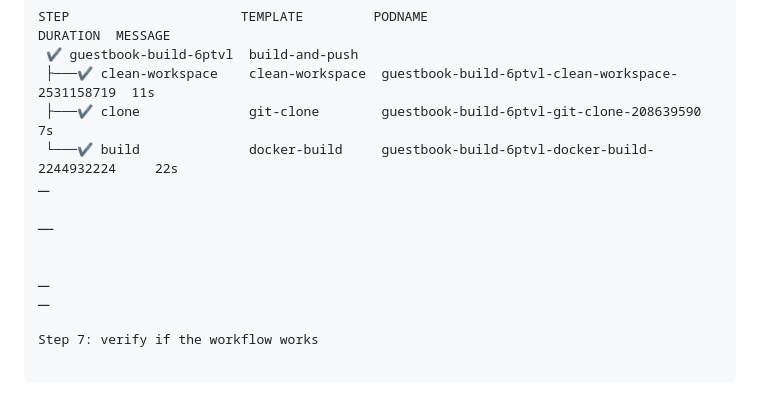
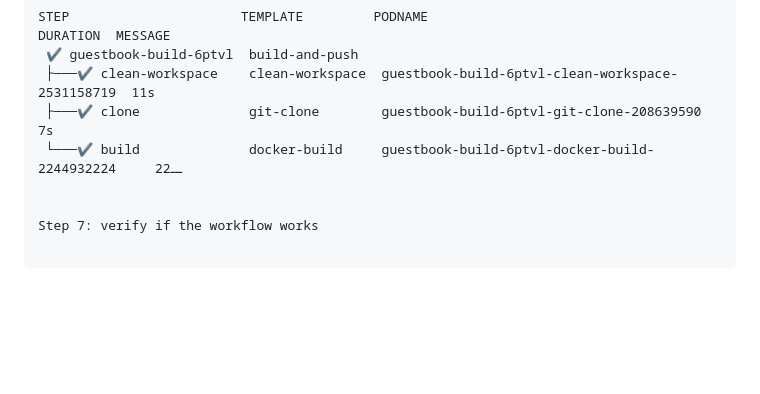
Before and after one commit to udemykcloud/guestbook-ui-workflow, a Markdown page: README.md, the part around the change. Rendered like a GitHub page; blank space fills up the shorter version.

```diff
--- a/README.md
+++ b/README.md
@@ -165,14 +165,8 @@ STEP                      TEMPLATE         PODNAME
  ✔ guestbook-build-6ptvl  build-and-push
  ├───✔ clean-workspace    clean-workspace  guestbook-build-6ptvl-clean-workspace-2531158719  11s
  ├───✔ clone              git-clone        guestbook-build-6ptvl-git-clone-208639590         7s
- └───✔ build              docker-build     guestbook-build-6ptvl-docker-build-2244932224     22s
-ـــ
+ └───✔ build              docker-build     guestbook-build-6ptvl-docker-build-2244932224     22ـــ
 
-ــــ
-
-
-ـــ
-ـــ
 
 Step 7: verify if the workflow works
 
```
